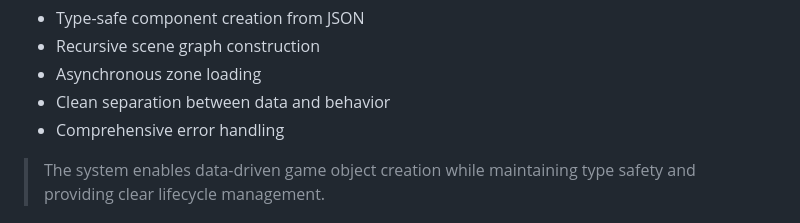
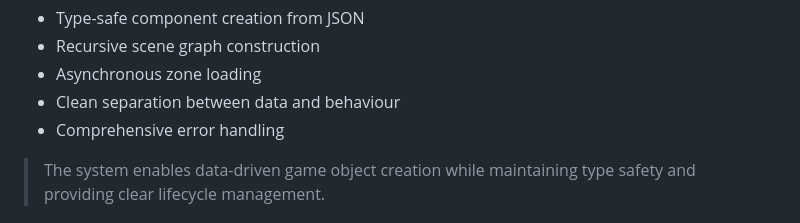
Before and after one commit to Cyrus-0101/koru-ts, a Markdown page: README.md, the part around the change. Drawn GitHub-style.

Commit message:
Refactor spelling change

```diff
--- a/README.md
+++ b/README.md
@@ -873,7 +873,7 @@ Key Features:
 - Type-safe component creation from JSON
 - Recursive scene graph construction
 - Asynchronous zone loading
-- Clean separation between data and behavior
+- Clean separation between data and behaviour
 - Comprehensive error handling
 
 > The system enables data-driven game object creation while maintaining type safety and providing clear lifecycle management.
```
